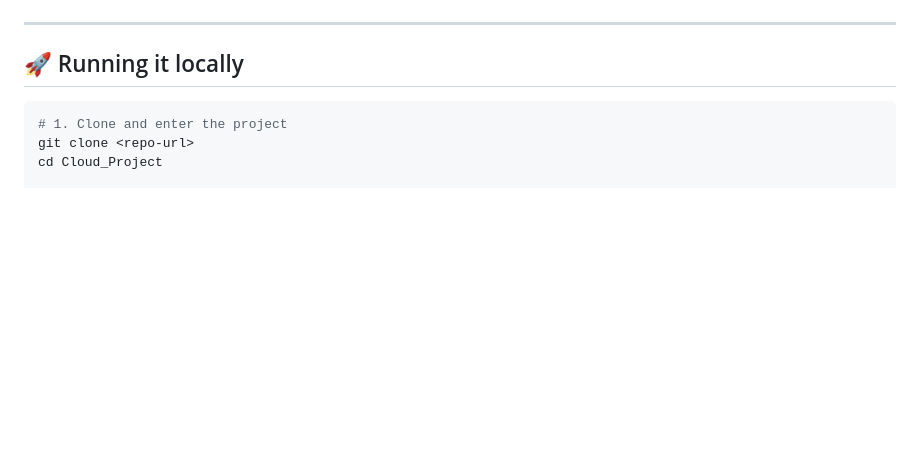
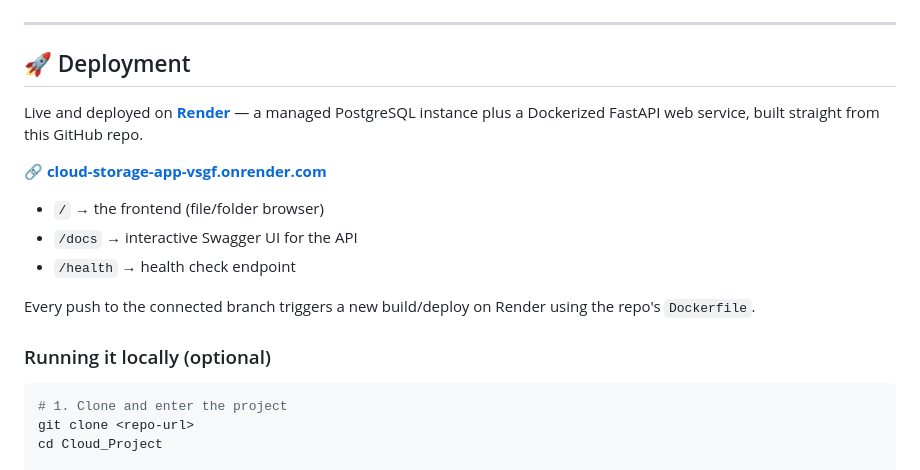
Before and after one commit to penouar/Cloud-Storage-App, a Markdown page: README.md, the part around the change. Rendered like a GitHub page; blank space fills up the shorter version.

````diff
--- a/README.md
+++ b/README.md
@@ -90,7 +90,19 @@ Cloud_Project/
 
 ---
 
-## 🚀 Running it locally
+## 🚀 Deployment
+
+Live and deployed on **[Render](https://render.com)** — a managed PostgreSQL instance plus a Dockerized FastAPI web service, built straight from this GitHub repo.
+
+🔗 **[cloud-storage-app-vsgf.onrender.com](https://cloud-storage-app-vsgf.onrender.com)**
+
+- `/` → the frontend (file/folder browser)
+- `/docs` → interactive Swagger UI for the API
+- `/health` → health check endpoint
+
+Every push to the connected branch triggers a new build/deploy on Render using the repo's `Dockerfile`.
+
+### Running it locally (optional)
 
 ```bash
 # 1. Clone and enter the project
````
